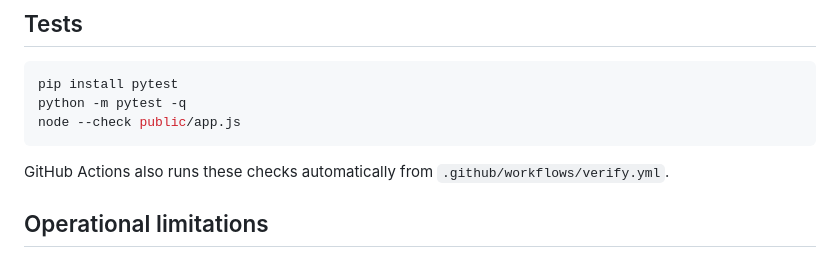
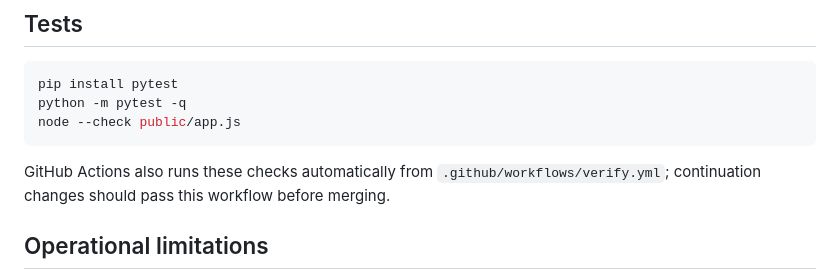
Before and after one commit to kowshiksn035-spec/novaframe-video-studio, a Markdown page: README.md, the part around the change. Drawn GitHub-style.

Commit message:
Require CI verification before merging continuation work

````diff
--- a/README.md
+++ b/README.md
@@ -72,7 +72,7 @@ python -m pytest -q
 node --check public/app.js
 ```
 
-GitHub Actions also runs these checks automatically from `.github/workflows/verify.yml`.
+GitHub Actions also runs these checks automatically from `.github/workflows/verify.yml`; continuation changes should pass this workflow before merging.
 
 ## Operational limitations
 
````
